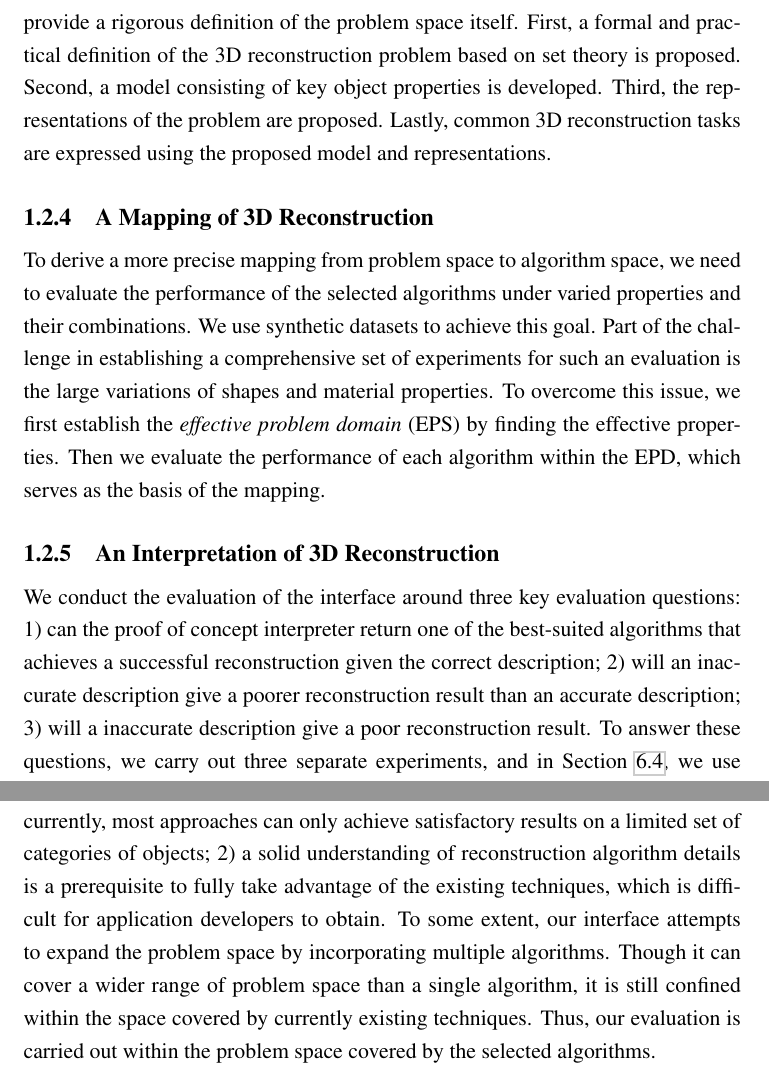
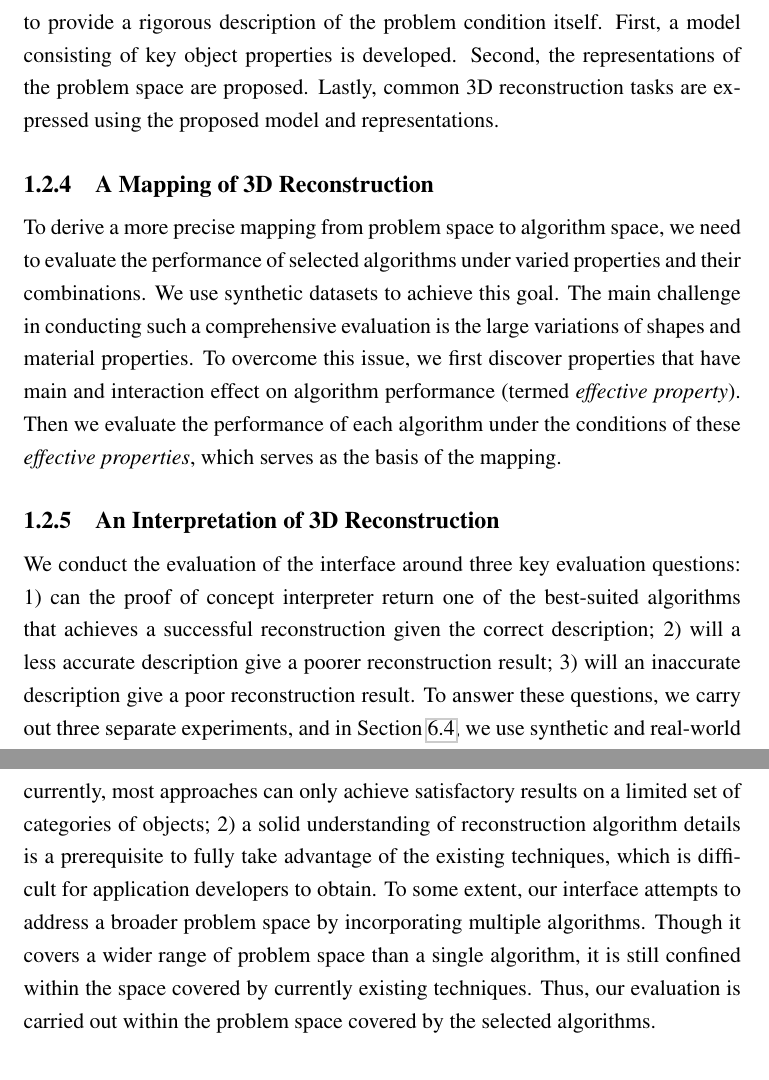
Before and after one commit to imkaywu/master_thesis, a LaTeX thesis (diss.tex, which reads intro.tex): two parts of pages 23 and 24 of 112, joined at a grey line, cut so that both start at the same text. Compiled offline with pdfLaTeX.

Commit message:
update intro.tex

```diff
--- a/intro.tex
+++ b/intro.tex
@@ -49,7 +49,8 @@ We discuss the existing software and toolboxes for 3D reconstruction, and presen
 Existing softwares and algorithms focus on providing algorithmic solutions to problems, which we call a \textit{algorithm-center approach}. This approach provides little insight to the problem conditions that a specific algorithm is applicable to. We proposed a \textit{problem-centered approach} that gives a well-defined problem space, which allows further investigation of the relation between problem conditions and algorithms. This relation can be used to choose a best possible algorithm based on described problem condition. The problem condition consists of a variety of visual and geometric properties of objects. The collective problem conditions is called \textit{problem condition space}, or in short \textit{problem space}.
 
 \subsection{A Description of 3D Reconstruction}
-In previous cases, the mapping from a problem space to an algorithm has been ambigueous due to the problem space that is poorly defined. Here, we set out to provide a rigorous definition of the problem space itself. First, a formal and practical definition of the 3D reconstruction problem based on set theory is proposed. Second, a model consisting of key object properties is developed. Third, the representations of the problem are proposed. Lastly, common 3D reconstruction tasks are expressed using the proposed model and representations.
+In previous cases, the mapping from a problem condition to an algorithm has been ambigueous due to the problem space that is poorly defined. Here, we set out to provide a rigorous description of the problem condition itself. First, a model consisting of key object properties is developed. Second, the representations of the problem space are proposed. Lastly, common 3D reconstruction tasks are expressed using the proposed model and representations.
+% First, a formal and practical definition of the 3D reconstruction problem based on set theory is proposed.
 % \begin{figure}[!htbp]
 % \centering
 % \begin{tikzpicture}[node distance=1.2cm, auto]
@@ -66,7 +67,7 @@ In previous cases, the mapping from a problem space to an algorithm has been amb
 % \end{figure}
 
 \subsection{A Mapping of 3D Reconstruction}
-To derive a more precise mapping from problem space to algorithm space, we need to evaluate the performance of the selected algorithms under varied properties and their combinations. We use synthetic datasets to achieve this goal. Part of the challenge in establishing a comprehensive set of experiments for such an evaluation is the large variations of shapes and material properties. To overcome this issue, we first establish the \textit{effective problem domain} (EPS) by finding the effective properties. Then we evaluate the performance of each algorithm within the EPD, which serves as the basis of the mapping.
+To derive a more precise mapping from problem space to algorithm space, we need to evaluate the performance of selected algorithms under varied properties and their combinations. We use synthetic datasets to achieve this goal. The main challenge in conducting such a comprehensive evaluation is the large variations of shapes and material properties. To overcome this issue, we first discover properties that have main and interaction effect on algorithm performance (termed \textit{effective property}). Then we evaluate the performance of each algorithm under the conditions of these \textit{effective properties}, which serves as the basis of the mapping.
 % \begin{figure}[!htbp]
 % \centering
 % \begin{tikzpicture}[node distance=1.5cm, auto]
@@ -94,7 +95,7 @@ To derive a more precise mapping from problem space to algorithm space, we need
 % \end{figure}
 
 \subsection{An Interpretation of 3D Reconstruction}
-We conduct the evaluation of the interface around three key evaluation questions: 1) can the proof of concept interpreter return one of the best-suited algorithms that achieves a successful reconstruction given the correct description; 2) will an inaccurate description give a poorer reconstruction result than an accurate description; 3) will a inaccurate description give a poor reconstruction result. To answer these questions, we carry out three separate experiments, and in Section~\ref{sec:eval_interp}, we use synthetic and real-world datasets to evaluate the interpreter.
+We conduct the evaluation of the interface around three key evaluation questions: 1) can the proof of concept interpreter return one of the best-suited algorithms that achieves a successful reconstruction given the correct description; 2) will a less accurate description give a poorer reconstruction result; 3) will an inaccurate description give a poor reconstruction result. To answer these questions, we carry out three separate experiments, and in Section~\ref{sec:eval_interp}, we use synthetic and real-world datasets to evaluate the interpreter.
 % \begin{figure}[ht]
 % \centering
 % \begin{tikzpicture}[node distance=2cm, auto]
@@ -170,7 +171,7 @@ We conduct the evaluation of the interface around three key evaluation questions
 
 \section{Contributions}
 % The main contribution of this thesis is the development and evaluation of a interface for the 3D reconstruction problem in computer vision, to hide the details of specific methods. An abstraction may be employed by users to describe the conditions of the vision problems they are trying to solve, and our novel interpreter uses such descriptions to select an appropriate algorithm and return a reliable result.
-The main contribution of this thesis is the development and application of an interface for a subset of 3D reconstruction problem, which hides algorithmic details and allows users to describe conditions surrounding the problem. We focus on a subset of problem, which is defined in Chapter~\ref{ch:3DRecon_ProbSpace}, to approach this problem in a tractable manner. This described conditions, which consists of varied visual and geometric properties, can be interpreted so that an appropriate algorithm is chosen to reconstruct a successful result. This endeavor is non-trivial for two reasons: 1) currently, most approaches can only achieve satisfactory results on a limited set of categories of objects; 2) a solid understanding of reconstruction algorithm details is a prerequisite to fully take advantage of the existing techniques, which is difficult for application developers to obtain. To some extent, our interface attempts to expand the problem space by incorporating multiple algorithms. Though it can cover a wider range of problem space than a single algorithm, it is still confined within the space covered by currently existing techniques. Thus, our evaluation is carried out within the problem space covered by the selected algorithms.
+The main contribution of this thesis is the development and application of an interface for a subset of 3D reconstruction problem, which hides algorithmic details and allows users to describe conditions surrounding the problem. We focus on a subset of problem, which is defined in Chapter~\ref{ch:3DRecon_ProbSpace}, to approach this problem in a tractable manner. This described conditions, which consists of varied visual and geometric properties, can be interpreted so that an appropriate algorithm is chosen to reconstruct a successful result. This endeavor is non-trivial for two reasons: 1) currently, most approaches can only achieve satisfactory results on a limited set of categories of objects; 2) a solid understanding of reconstruction algorithm details is a prerequisite to fully take advantage of the existing techniques, which is difficult for application developers to obtain. To some extent, our interface attempts to address a broader problem space by incorporating multiple algorithms. Though it covers a wider range of problem space than a single algorithm, it is still confined within the space covered by currently existing techniques. Thus, our evaluation is carried out within the problem space covered by the selected algorithms.
 % The significant aspects of our approach are presented in further detail below:
 
 % \noindent\textbf{1. A taxonomy of the 3D reconstruction problem that focuses on problem conditions instead of algorithmic details.}
```
Also changed, not shown: intro.tex (4 more changed lines).
